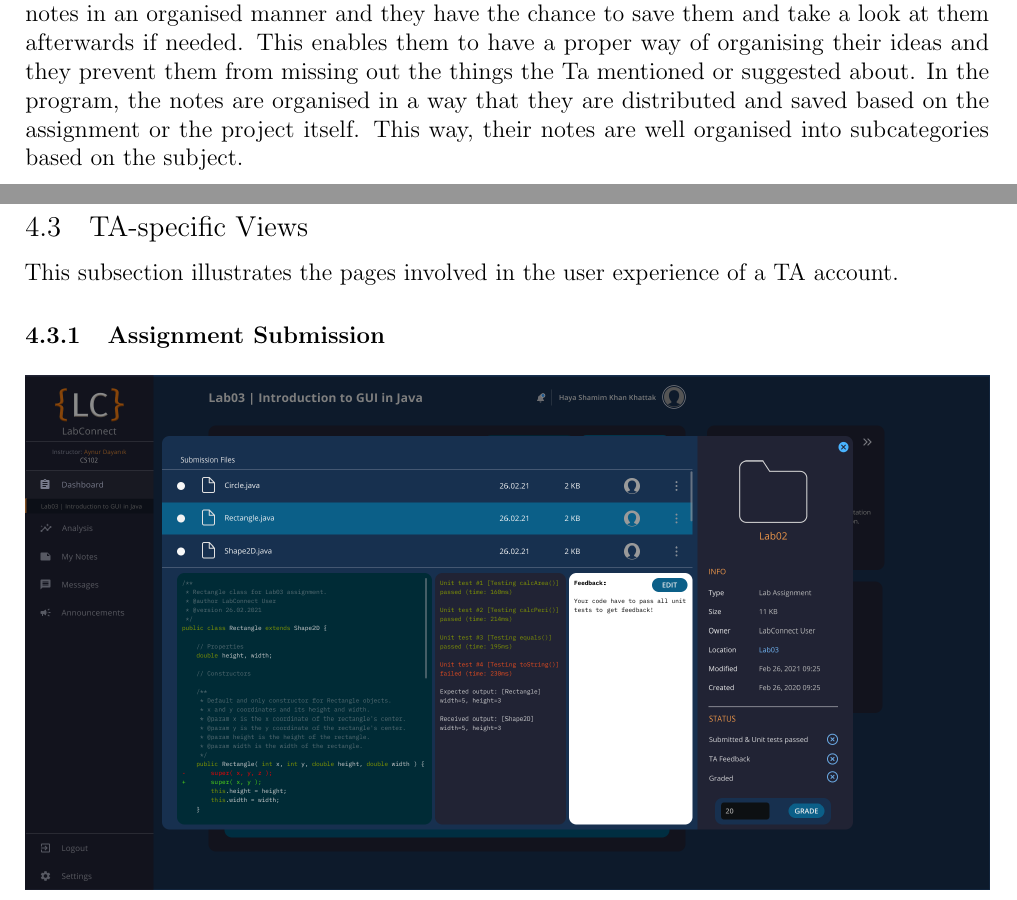
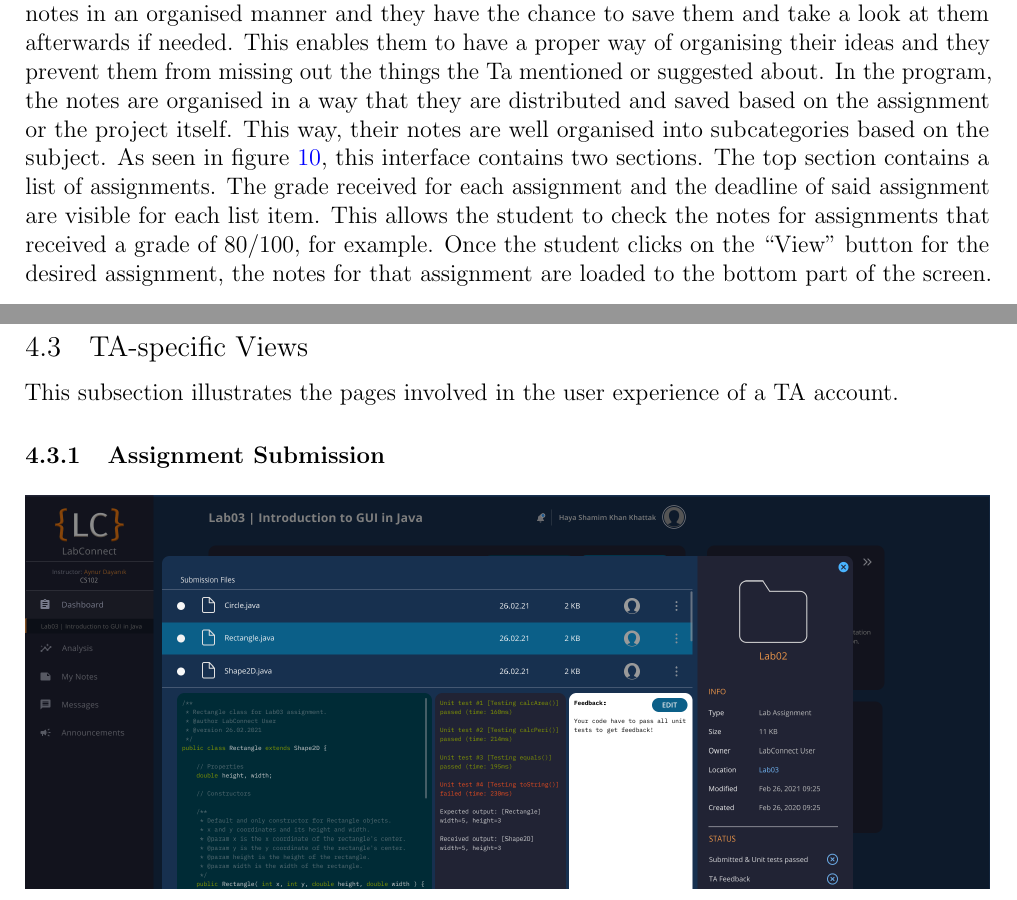
Before and after one commit to cs102-project/LabConnect, a LaTeX document (doc/ui-design-report.tex): two parts of pages 12 and 13 of 18, joined at a grey line, cut so that both start at the same text. Compiled offline with pdfLaTeX.

Commit message:
Added more info for the Notes section

```diff
--- a/doc/ui-design-report.tex
+++ b/doc/ui-design-report.tex
@@ -370,11 +365,12 @@
     and they prevent them from missing out the things the Ta mentioned or suggested about. In the
     program, the notes are organised in a way that they are distributed and saved based on the
     assignment or the project itself. This way, their notes are well organised into subcategories
-    based on the subject.
-
-
-
-
+    based on the subject. As seen in figure~\ref{fig:student_notes_full}, this interface contains
+    two sections. The top section contains a list of assignments. The grade received for each
+    assignment and the deadline of said assignment are visible for each list item. This allows the
+    student to check the notes for assignments that received a grade of 80/100, for example. Once
+    the student clicks on the ``View'' button for the desired assignment, the notes for that assignment
+    are loaded to the bottom part of the screen.
 
     \pagebreak
 
```
Also changed, not shown: doc/ui-design-report.pdf, doc/ui-design-report.tex (5 more changed lines).
